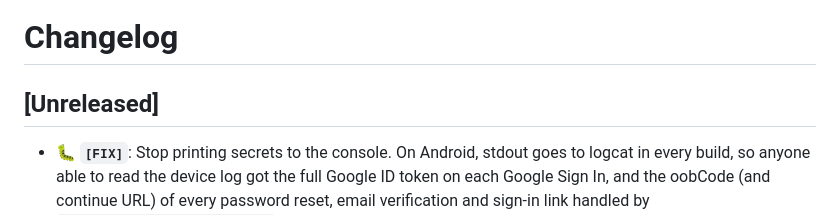
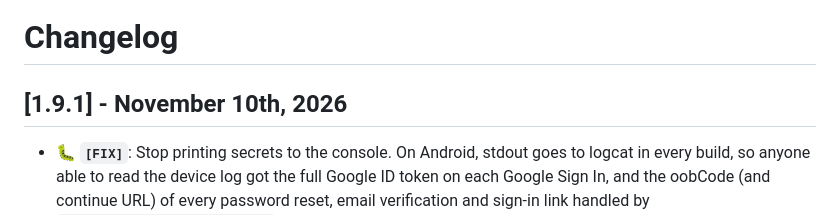
Before and after one commit to Tweener/passage, a Markdown page: CHANGELOG.md, the part around the change. Rendered like a GitHub page.

```diff
--- a/CHANGELOG.md
+++ b/CHANGELOG.md
@@ -1,7 +1,7 @@
 
 # Changelog
 
-## [Unreleased]
+## [1.9.1] - November 10th, 2026
 - 🐛 **`[FIX]`**: Stop printing secrets to the console. On Android, stdout goes to logcat in every build, so anyone able to read the device log got the full Google ID token on each Google Sign In, and the oobCode (and continue URL) of every password reset, email verification and sign-in link handled by `PassageUniversalLinkHandler` or the email gatekeeper. Those log lines keep the event and the error but no longer include the token, the oobCode, the continue URL or the full link.
 
 ## [1.9.0] - October 20th, 2026
```
Also changed, not shown: README.md (+3 -3 lines).
